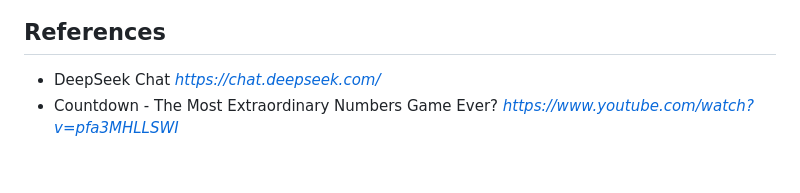
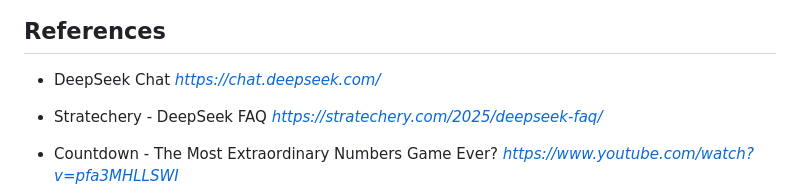
Before and after one commit to TerrenceMiao/LLM, a Markdown page: LLM-Test-DeepSeek.md, the part around the change. Rendered like a GitHub page; blank space fills up the shorter version.

Commit message:
Add Stratechery - DeepSeek FAQ reference

```diff
--- a/LLM-Test-DeepSeek.md
+++ b/LLM-Test-DeepSeek.md
@@ -196,6 +196,9 @@ References
 ----------
 
 - DeepSeek Chat _https://chat.deepseek.com/_
+
+- Stratechery - DeepSeek FAQ _https://stratechery.com/2025/deepseek-faq/_
+
 - Countdown - The Most Extraordinary Numbers Game Ever? _https://www.youtube.com/watch?v=pfa3MHLLSWI_
 - The best numbers game on Countdown 27.10.14 _https://www.youtube.com/watch?v=0q6PT4ad6BY_
 - Countdown Amazing Calculation 813 - Carol Vorderman _https://www.youtube.com/watch?v=_JQYYz92-Uk_
```
